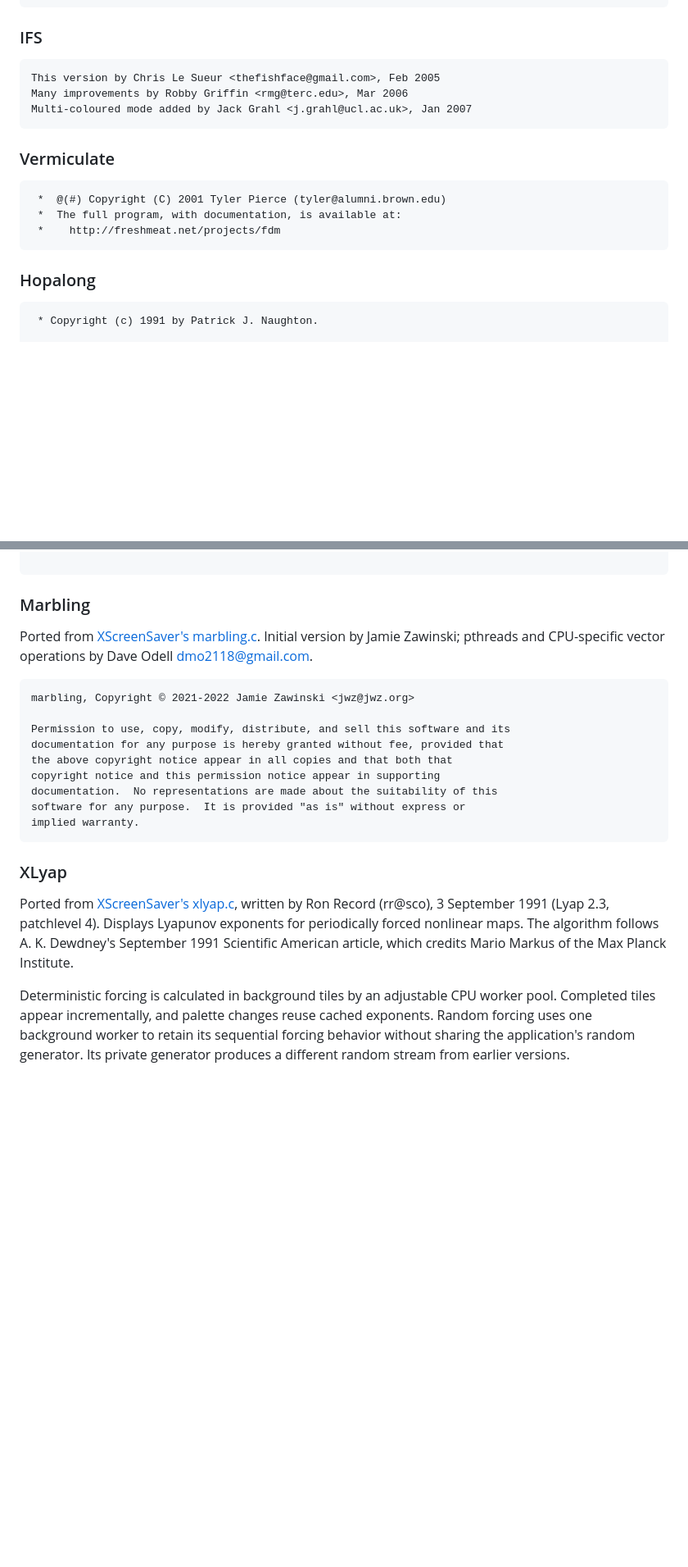
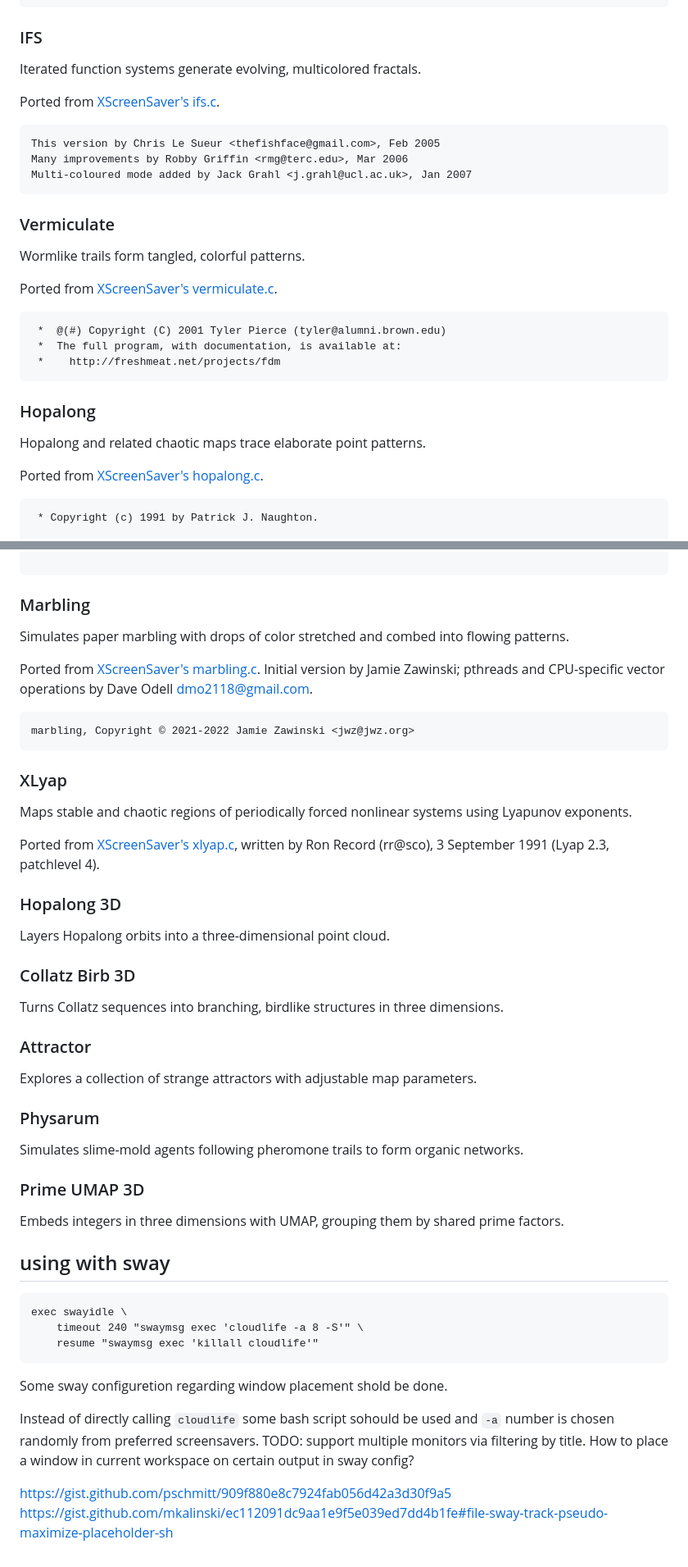
Before and after one commit to yekm/cloudlife, a Markdown page: README.md, 2 parts joined by grey strips. Shown at 82% size. Rendered like a GitHub page; blank space fills up the shorter version.

Commit message:
Document available arts and restore sway usage instructions

````diff
--- a/README.md
+++ b/README.md
@@ -78,6 +87,11 @@ chaotic mappings
 ```
 
 ### IFS
+
+Iterated function systems generate evolving, multicolored fractals.
+
+Ported from [XScreenSaver's ifs.c](arχiv/xscreensaver/hacks/ifs.c).
+
 ```
 This version by Chris Le Sueur <thefishface@gmail.com>, Feb 2005
 Many improvements by Robby Griffin <rmg@terc.edu>, Mar 2006
@@ -85,6 +99,11 @@ Multi-coloured mode added by Jack Grahl <j.grahl@ucl.ac.uk>, Jan 2007
 ```
 
 ### Vermiculate
+
+Wormlike trails form tangled, colorful patterns.
+
+Ported from [XScreenSaver's vermiculate.c](arχiv/xscreensaver/hacks/vermiculate.c).
+
 ```
  *  @(#) Copyright (C) 2001 Tyler Pierce (tyler@alumni.brown.edu)
  *  The full program, with documentation, is available at:
@@ -92,6 +111,11 @@ Multi-coloured mode added by Jack Grahl <j.grahl@ucl.ac.uk>, Jan 2007
 ```
 
 ### Hopalong
+
+Hopalong and related chaotic maps trace elaborate point patterns.
+
+Ported from [XScreenSaver's hopalong.c](arχiv/xscreensaver/hacks/hopalong.c).
+
 ```
  * Copyright (c) 1991 by Patrick J. Naughton.
 
@@ -111,32 +135,59 @@ Multi-coloured mode added by Jack Grahl <j.grahl@ucl.ac.uk>, Jan 2007
 
 ### Marbling
 
+Simulates paper marbling with drops of color stretched and combed into flowing patterns.
+
 Ported from [XScreenSaver's marbling.c](arχiv/xscreensaver/hacks/marbling.c).
 Initial version by Jamie Zawinski; pthreads and CPU-specific vector operations
 by Dave Odell <dmo2118@gmail.com>.
 
 ```
 marbling, Copyright © 2021-2022 Jamie Zawinski <jwz@jwz.org>
-
-Permission to use, copy, modify, distribute, and sell this software and its
-documentation for any purpose is hereby granted without fee, provided that
-the above copyright notice appear in all copies and that both that
-copyright notice and this permission notice appear in supporting
-documentation.  No representations are made about the suitability of this
-software for any purpose.  It is provided "as is" without express or
-implied warranty.
 ```
 
 ### XLyap
 
+Maps stable and chaotic regions of periodically forced nonlinear systems using Lyapunov exponents.
+
 Ported from [XScreenSaver's xlyap.c](arχiv/xscreensaver/hacks/xlyap.c),
 written by Ron Record (rr@sco), 3 September 1991 (Lyap 2.3, patchlevel 4).
-Displays Lyapunov exponents for periodically forced nonlinear maps. The
-algorithm follows A. K. Dewdney's September 1991 Scientific American article,
-which credits Mario Markus of the Max Planck Institute.
 
-Deterministic forcing is calculated in background tiles by an adjustable CPU
-worker pool. Completed tiles appear incrementally, and palette changes reuse
-cached exponents. Random forcing uses one background worker to retain its
-sequential forcing behavior without sharing the application's random generator.
-Its private generator produces a different random stream from earlier versions.
+
+### Hopalong 3D
+
+Layers Hopalong orbits into a three-dimensional point cloud.
+
+### Collatz Birb 3D
+
+Turns Collatz sequences into branching, birdlike structures in three dimensions.
+
+### Attractor
+
+Explores a collection of strange attractors with adjustable map parameters.
+
+### Physarum
+
+Simulates slime-mold agents following pheromone trails to form organic networks.
+
+### Prime UMAP 3D
+
+Embeds integers in three dimensions with UMAP, grouping them by shared prime factors.
+
+
+## using with sway
+
+```
+exec swayidle \
+    timeout 240 "swaymsg exec 'cloudlife -a 8 -S'" \
+    resume "swaymsg exec 'killall cloudlife'"
+```
+
+Some sway configuretion regarding window placement shold be done.
+
+Instead of directly calling `cloudlife` some bash script sohould
+be used and `-a` number is chosen randomly from preferred screensavers.
+TODO: support multiple monitors via filtering by title. How to
+place a window in current workspace on certain output in sway config?
+
+https://gist.github.com/pschmitt/909f880e8c7924fab056d42a3d30f9a5
+https://gist.github.com/mkalinski/ec112091dc9aa1e9f5e039ed7dd4b1fe#file-sway-track-pseudo-maximize-placeholder-sh
````
Also changed, not shown: other parts of README.md (+34 -25 lines).
